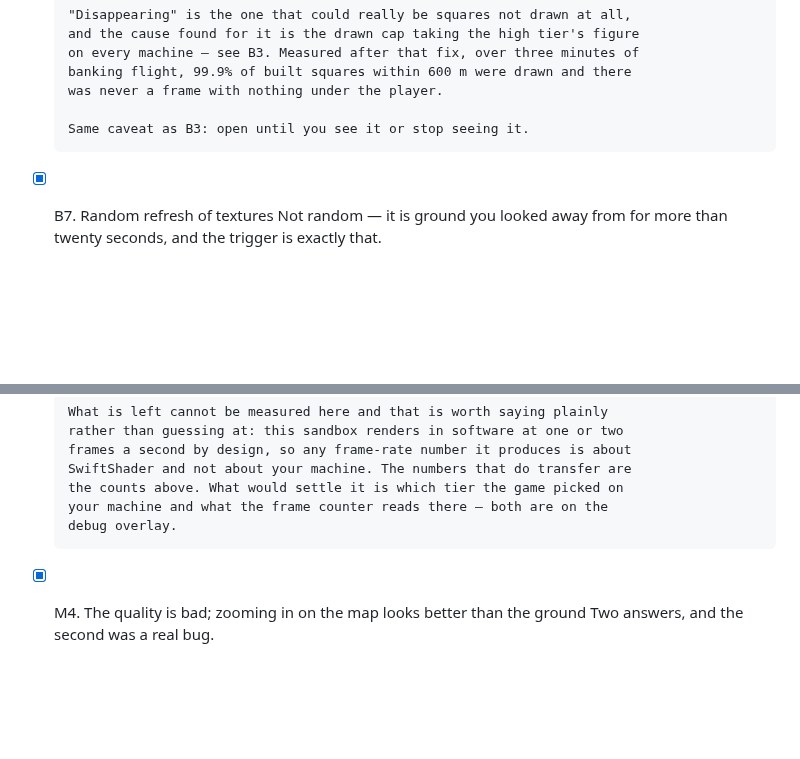
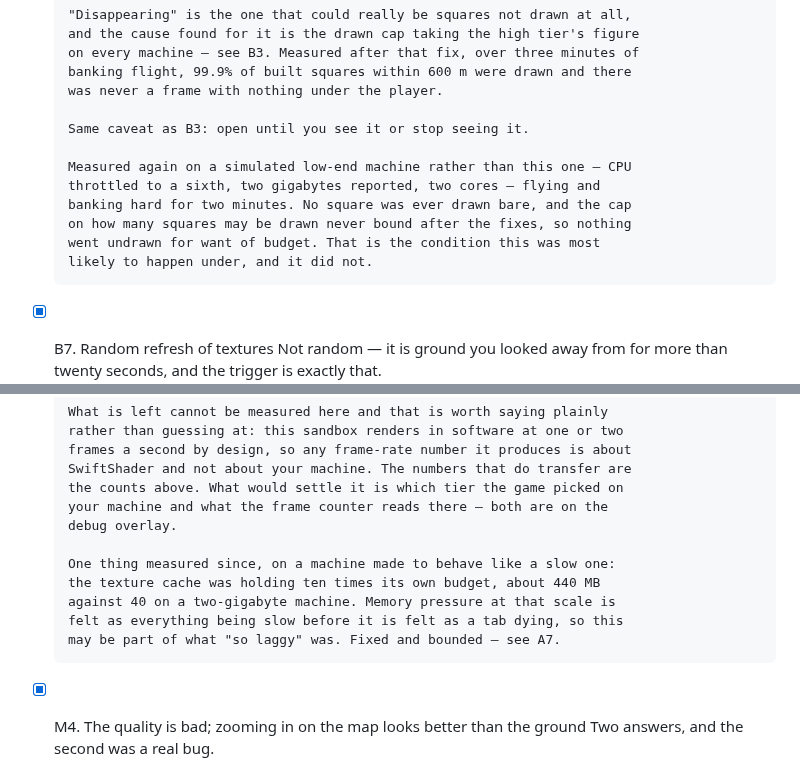
Before and after one commit to Eabusham2/terraglide, a Markdown page: BACKLOG.md, 2 parts joined by grey strips. Drawn GitHub-style; blank space fills up the shorter version.

```diff
--- a/BACKLOG.md
+++ b/BACKLOG.md
@@ -328,6 +375,13 @@ what is left · `[?]` needs a decision from you.
       was never a frame with nothing under the player.
 
       Same caveat as B3: open until you see it or stop seeing it.
+
+      Measured again on a simulated low-end machine rather than this one — CPU
+      throttled to a sixth, two gigabytes reported, two cores — flying and
+      banking hard for two minutes. No square was ever drawn bare, and the cap
+      on how many squares may be drawn never bound after the fixes, so nothing
+      went undrawn for want of budget. That is the condition this was most
+      likely to happen under, and it did not.
 - [x] B7. Random refresh of textures
       Not random — it is ground you looked away from for more than twenty
       seconds, and the trigger is exactly that.
@@ -2694,6 +2748,12 @@ what is left · `[?]` needs a decision from you.
       the counts above. What would settle it is which tier the game picked on
       your machine and what the frame counter reads there — both are on the
       debug overlay.
+
+      One thing measured since, on a machine made to behave like a slow one:
+      the texture cache was holding ten times its own budget, about 440 MB
+      against 40 on a two-gigabyte machine. Memory pressure at that scale is
+      felt as everything being slow before it is felt as a tab dying, so this
+      may be part of what "so laggy" was. Fixed and bounded — see A7.
 - [x] M4. The quality is bad; zooming in on the map looks better than the ground
       Two answers, and the second was a real bug.
 
```
Also changed, not shown: other parts of BACKLOG.md (+49 -2 lines).
